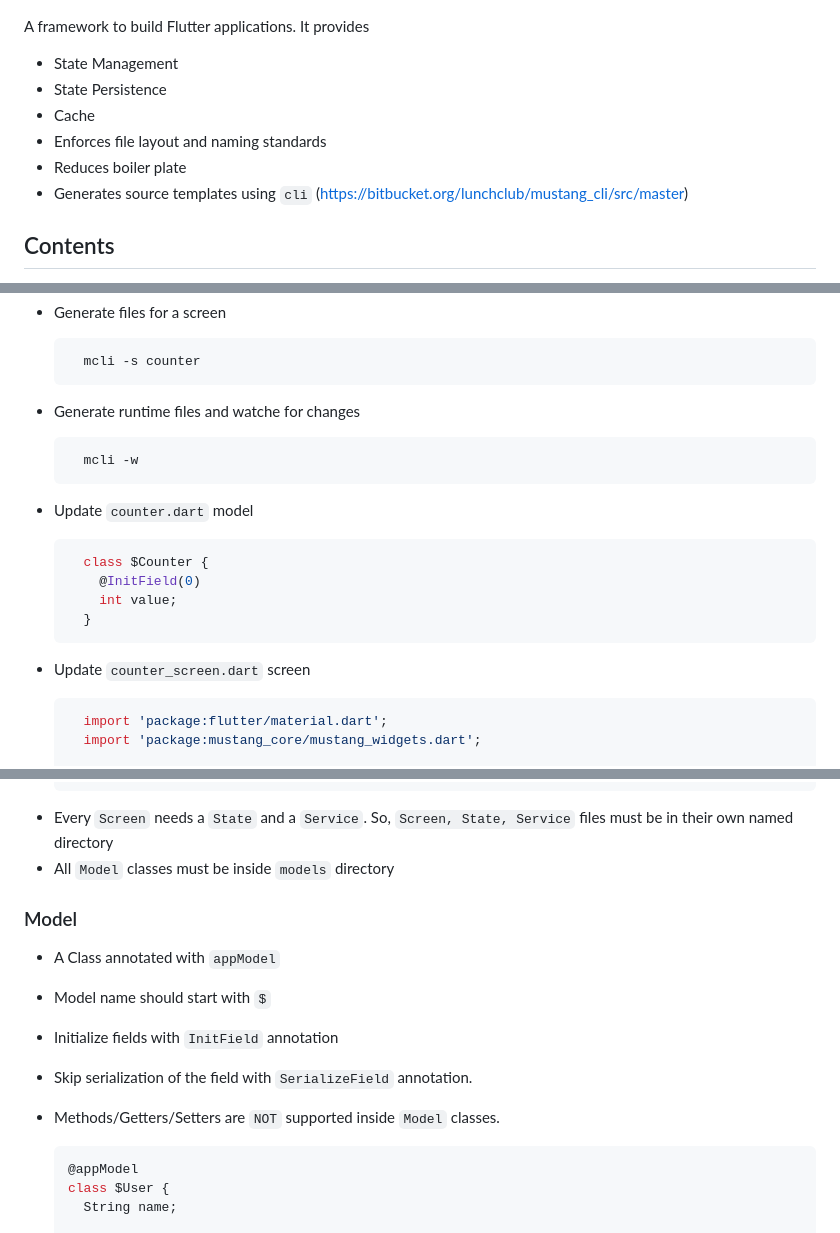
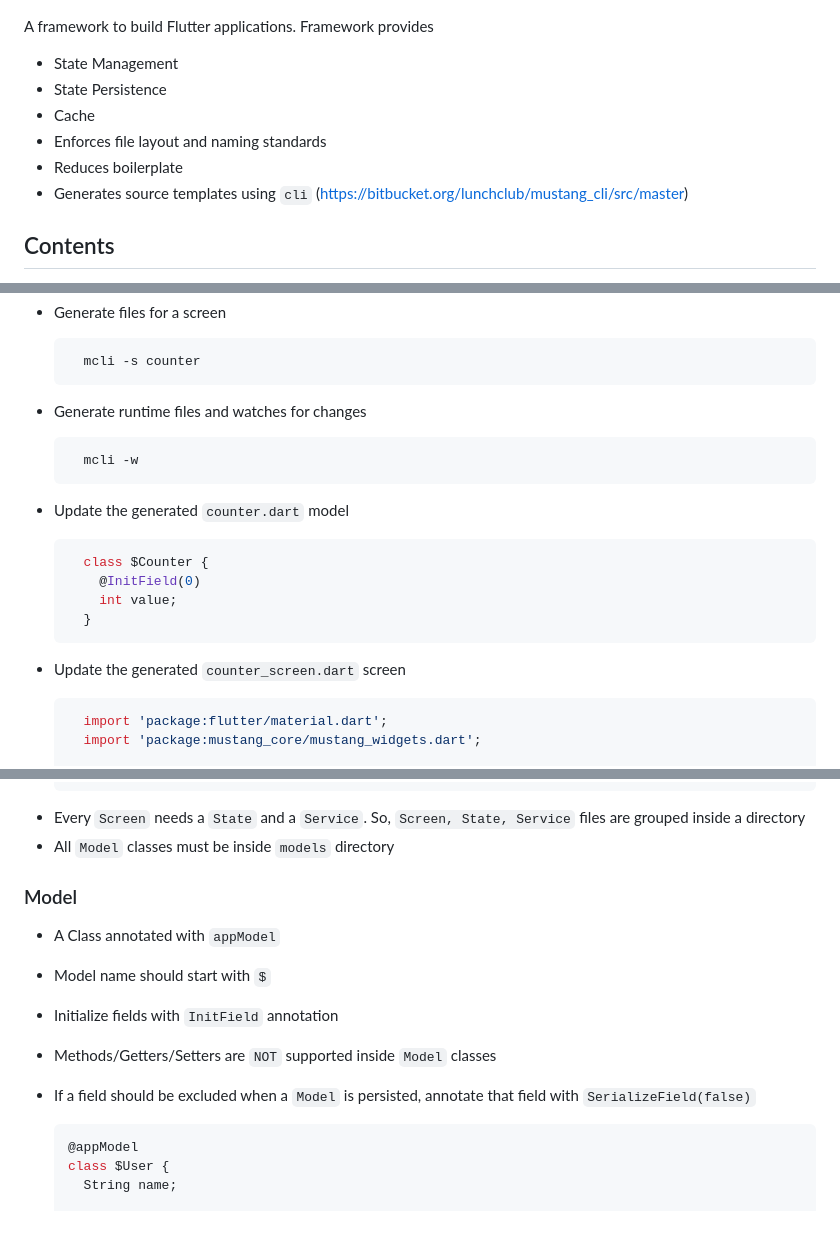
Before and after one commit to getwrench/open_mustang, a Markdown page: README.md, 3 parts joined by grey strips. Drawn GitHub-style.

````diff
--- a/README.md
+++ b/README.md
@@ -1,13 +1,13 @@
 # Mustang
 ![Logo](./mustang.gif)
 
-A framework to build Flutter applications. It provides
+A framework to build Flutter applications. Framework provides
 
 - State Management
 - State Persistence
 - Cache
 - Enforces file layout and naming standards
-- Reduces boiler plate
+- Reduces boilerplate
 - Generates source templates using `cli` (https://bitbucket.org/lunchclub/mustang_cli/src/master)
 
 ## Contents
@@ -89,12 +89,12 @@ A framework to build Flutter applications. It provides
     mcli -s counter
   ```
 
-- Generate runtime files and watche for changes
+- Generate runtime files and watches for changes
   ```bash
     mcli -w
   ```
 
-- Update `counter.dart` model
+- Update the generated `counter.dart` model
   ```dart
     class $Counter {
       @InitField(0)
@@ -102,7 +102,7 @@ A framework to build Flutter applications. It provides
     }
   ```
 
-- Update `counter_screen.dart` screen
+- Update the generated `counter_screen.dart` screen
   ```dart
     import 'package:flutter/material.dart';
     import 'package:mustang_core/mustang_widgets.dart';
@@ -237,15 +238,15 @@ A framework to build Flutter applications. It provides
               - second_state.dart
               - second_service.dart
     ```
-- Every `Screen` needs a `State` and a `Service`. So, `Screen, State, Service` files must be in their own named directory
+- Every `Screen` needs a `State` and a `Service`. So, `Screen, State, Service` files are grouped inside a directory
 - All `Model` classes must be inside `models` directory
 
 ### Model
 - A Class annotated with `appModel`
 - Model name should start with `$`
 - Initialize fields with `InitField` annotation
-- Skip serialization of the field with `SerializeField` annotation.
-- Methods/Getters/Setters are `NOT` supported inside `Model` classes.
+- Methods/Getters/Setters are `NOT` supported inside `Model` classes
+- If a field should be excluded when a `Model` is persisted, annotate that field with `SerializeField(false)`
 
     ```dart
     @appModel
````
Also changed, not shown: other parts of README.md (+11 -9 lines), 03-arch-with-cache.png.
